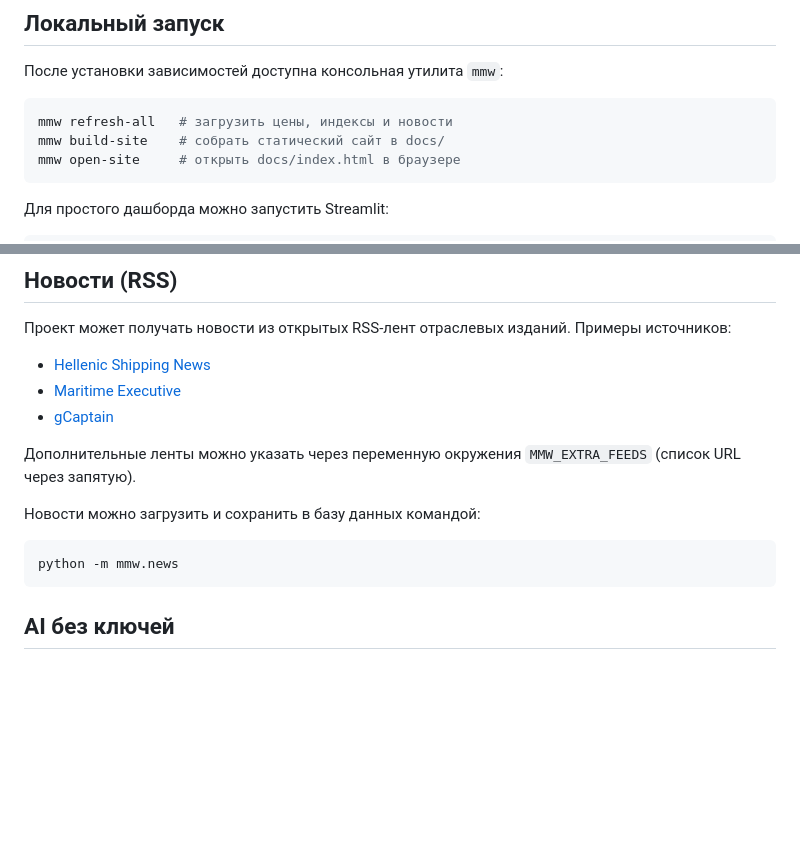
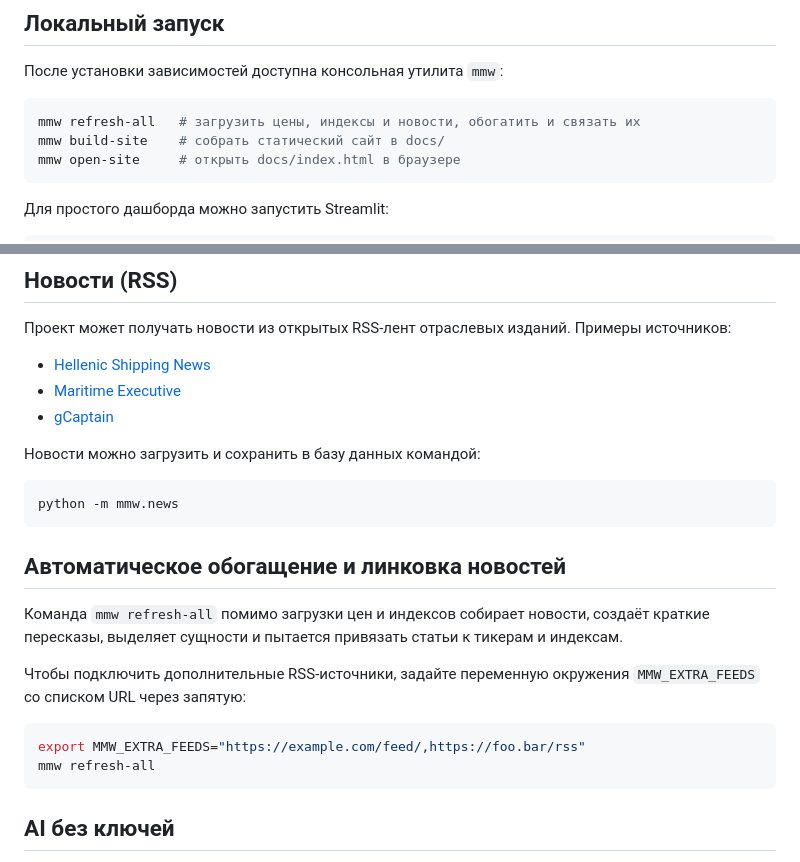
Before and after one commit to LevKonoplev/BEBRA, a Markdown page: README.md, 2 parts joined by grey strips. Rendered like a GitHub page; blank space fills up the shorter version.

Commit message:
docs: explain news enrichment and extra RSS feeds

````diff
--- a/README.md
+++ b/README.md
@@ -29,7 +29,7 @@
 После установки зависимостей доступна консольная утилита `mmw`:
 
 ```bash
-mmw refresh-all   # загрузить цены, индексы и новости
+mmw refresh-all   # загрузить цены, индексы и новости, обогатить и связать их
 mmw build-site    # собрать статический сайт в docs/
 mmw open-site     # открыть docs/index.html в браузере
 ```
@@ -93,12 +93,21 @@ python -m mmw.prices --since 2022-01-01
 - [Maritime Executive](https://www.maritime-executive.com/rss)
 - [gCaptain](https://gcaptain.com/feed/)
 
-Дополнительные ленты можно указать через переменную окружения `MMW_EXTRA_FEEDS` (список URL через запятую).
-
 Новости можно загрузить и сохранить в базу данных командой:
 
 ```bash
 python -m mmw.news
+```
+
+## Автоматическое обогащение и линковка новостей
+
+Команда `mmw refresh-all` помимо загрузки цен и индексов собирает новости, создаёт краткие пересказы, выделяет сущности и пытается привязать статьи к тикерам и индексам.
+
+Чтобы подключить дополнительные RSS-источники, задайте переменную окружения `MMW_EXTRA_FEEDS` со списком URL через запятую:
+
+```bash
+export MMW_EXTRA_FEEDS="https://example.com/feed/,https://foo.bar/rss"
+mmw refresh-all
 ```
 
 ## AI без ключей
````
